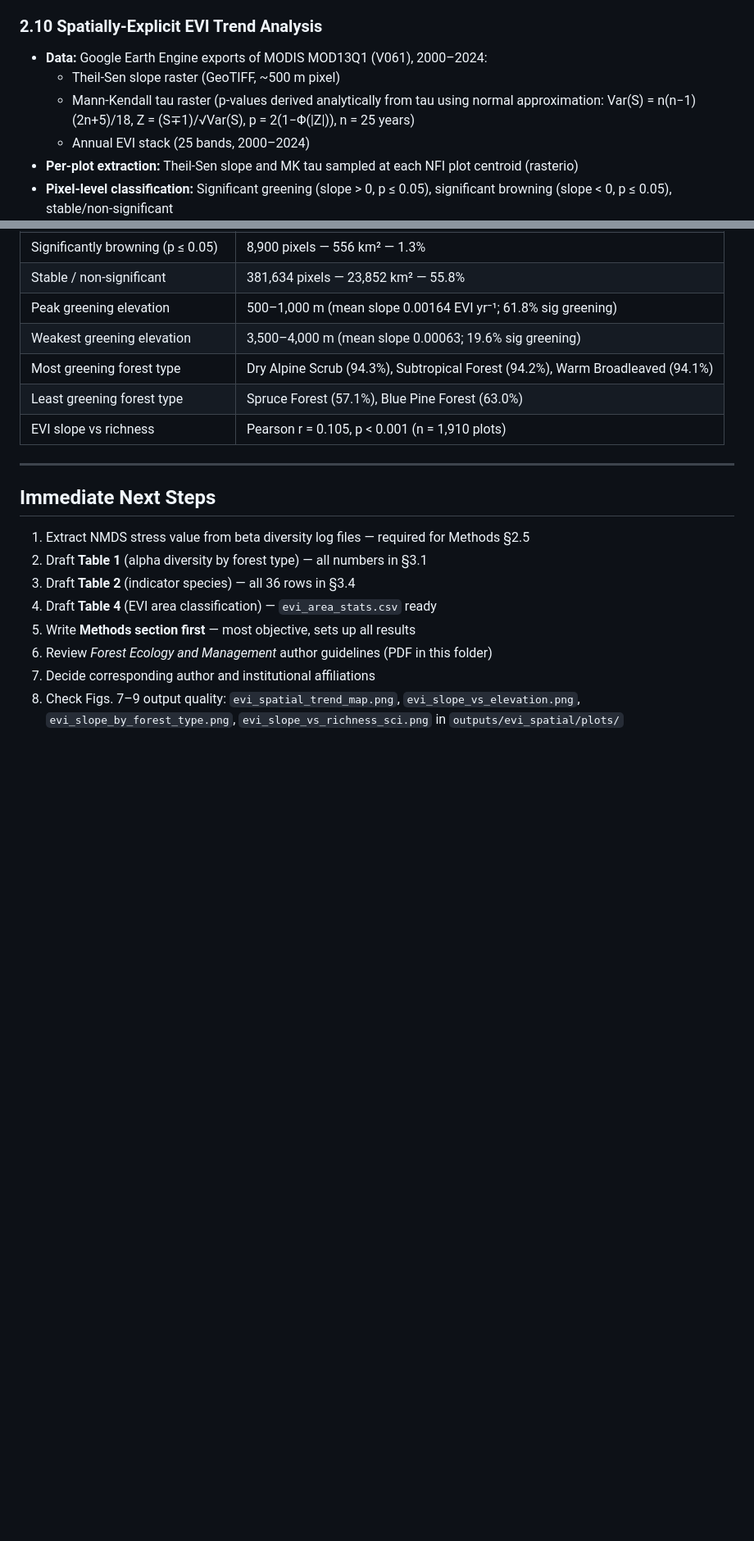
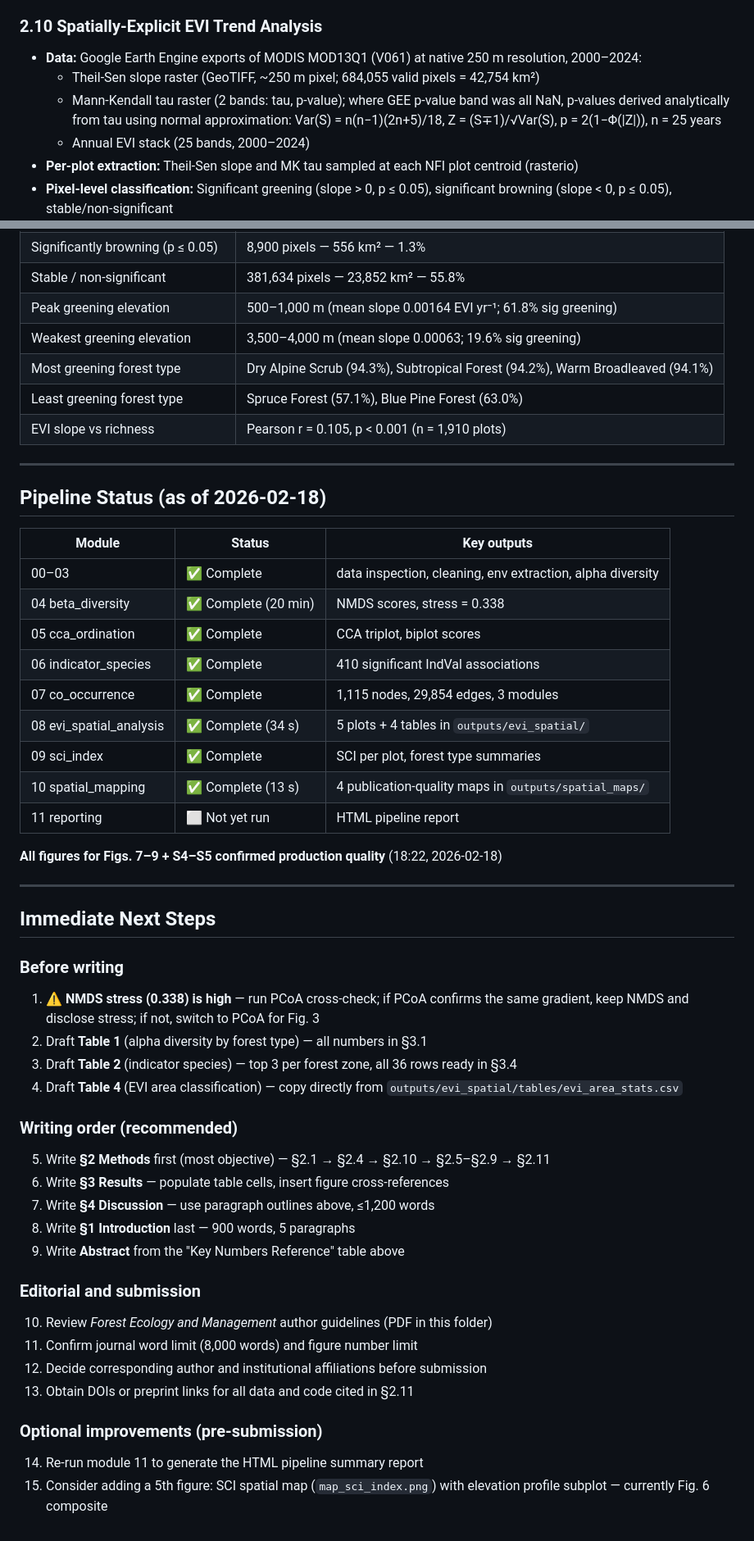
Before and after one commit to wangdiues/Bhutan_Forest_Stratification, a Markdown page: manuscripts/Forest Ecology and Management/paper_plan.md, 2 parts joined by grey strips. Shown at 82% size. Rendered like a GitHub page; blank space fills up the shorter version.

```diff
--- a/manuscripts/Forest Ecology and Management/paper_plan.md
+++ b/manuscripts/Forest Ecology and Management/paper_plan.md
@@ -123,9 +125,9 @@ Extracted at each plot centroid via bilinear resampling (rasterio):
 
 ### 2.10 Spatially-Explicit EVI Trend Analysis
 
-- **Data:** Google Earth Engine exports of MODIS MOD13Q1 (V061), 2000–2024:
-  - Theil-Sen slope raster (GeoTIFF, ~500 m pixel)
-  - Mann-Kendall tau raster (p-values derived analytically from tau using normal approximation: Var(S) = n(n−1)(2n+5)/18, Z = (S∓1)/√Var(S), p = 2(1−Φ(|Z|)), n = 25 years)
+- **Data:** Google Earth Engine exports of MODIS MOD13Q1 (V061) at native 250 m resolution, 2000–2024:
+  - Theil-Sen slope raster (GeoTIFF, ~250 m pixel; 684,055 valid pixels = 42,754 km²)
+  - Mann-Kendall tau raster (2 bands: tau, p-value); where GEE p-value band was all NaN, p-values derived analytically from tau using normal approximation: Var(S) = n(n−1)(2n+5)/18, Z = (S∓1)/√Var(S), p = 2(1−Φ(|Z|)), n = 25 years
   - Annual EVI stack (25 bands, 2000–2024)
 - **Per-plot extraction:** Theil-Sen slope and MK tau sampled at each NFI plot centroid (rasterio)
 - **Pixel-level classification:** Significant greening (slope > 0, p ≤ 0.05), significant browning (slope < 0, p ≤ 0.05), stable/non-significant
@@ -412,13 +417,45 @@ Bhutan's forests display strong vertical zonation structured primarily by cold-s
 
 ---
 
+## Pipeline Status (as of 2026-02-18)
+
+| Module | Status | Key outputs |
+|--------|--------|-------------|
+| 00–03 | ✅ Complete | data inspection, cleaning, env extraction, alpha diversity |
+| 04 beta_diversity | ✅ Complete (20 min) | NMDS scores, stress = 0.338 |
+| 05 cca_ordination | ✅ Complete | CCA triplot, biplot scores |
+| 06 indicator_species | ✅ Complete | 410 significant IndVal associations |
+| 07 co_occurrence | ✅ Complete | 1,115 nodes, 29,854 edges, 3 modules |
+| 08 evi_spatial_analysis | ✅ Complete (34 s) | 5 plots + 4 tables in `outputs/evi_spatial/` |
+| 09 sci_index | ✅ Complete | SCI per plot, forest type summaries |
+| 10 spatial_mapping | ✅ Complete (13 s) | 4 publication-quality maps in `outputs/spatial_maps/` |
+| 11 reporting | ⬜ Not yet run | HTML pipeline report |
+
+**All figures for Figs. 7–9 + S4–S5 confirmed production quality** (18:22, 2026-02-18)
+
+---
+
 ## Immediate Next Steps
 
-1. Extract NMDS stress value from beta diversity log files — required for Methods §2.5
+### Before writing
+1. ⚠️ **NMDS stress (0.338) is high** — run PCoA cross-check; if PCoA confirms the same gradient, keep NMDS and disclose stress; if not, switch to PCoA for Fig. 3
 2. Draft **Table 1** (alpha diversity by forest type) — all numbers in §3.1
-3. Draft **Table 2** (indicator species) — all 36 rows in §3.4
-4. Draft **Table 4** (EVI area classification) — `evi_area_stats.csv` ready
-5. Write **Methods section first** — most objective, sets up all results
-6. Review *Forest Ecology and Management* author guidelines (PDF in this folder)
-7. Decide corresponding author and institutional affiliations
-8. Check Figs. 7–9 output quality: `evi_spatial_trend_map.png`, `evi_slope_vs_elevation.png`, `evi_slope_by_forest_type.png`, `evi_slope_vs_richness_sci.png` in `outputs/evi_spatial/plots/`
+3. Draft **Table 2** (indicator species) — top 3 per forest zone, all 36 rows ready in §3.4
+4. Draft **Table 4** (EVI area classification) — copy directly from `outputs/evi_spatial/tables/evi_area_stats.csv`
+
+### Writing order (recommended)
+5. Write **§2 Methods** first (most objective) — §2.1 → §2.4 → §2.10 → §2.5–§2.9 → §2.11
+6. Write **§3 Results** — populate table cells, insert figure cross-references
+7. Write **§4 Discussion** — use paragraph outlines above, ≤1,200 words
+8. Write **§1 Introduction** last — 900 words, 5 paragraphs
+9. Write **Abstract** from the "Key Numbers Reference" table above
+
+### Editorial and submission
+10. Review *Forest Ecology and Management* author guidelines (PDF in this folder)
+11. Confirm journal word limit (8,000 words) and figure number limit
+12. Decide corresponding author and institutional affiliations before submission
+13. Obtain DOIs or preprint links for all data and code cited in §2.11
+
+### Optional improvements (pre-submission)
+14. Re-run module 11 to generate the HTML pipeline summary report
+15. Consider adding a 5th figure: SCI spatial map (`map_sci_index.png`) with elevation profile subplot — currently Fig. 6 composite
```
Also changed, not shown: other parts of manuscripts/Forest Ecology and Management/paper_plan.md (+20 -15 lines).
